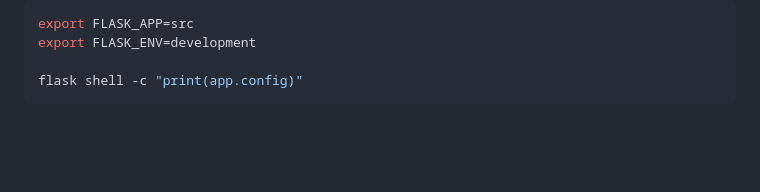
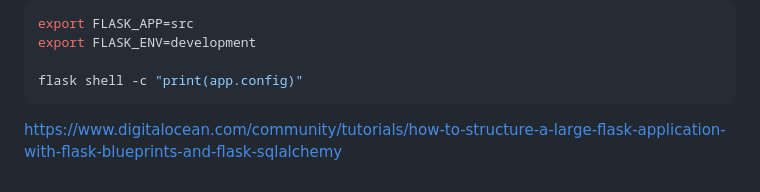
Before and after one commit to python-api/flask, a Markdown page: README.md, the part around the change. GitHub-like rendering; blank space fills up the shorter version.

Commit message:
Model
Signed-off-by: Hai Nghia <hohainghia19@gmail.com>

````diff
--- a/README.md
+++ b/README.md
@@ -187,3 +187,5 @@ export FLASK_ENV=development
 
 flask shell -c "print(app.config)"
 ```
+
+https://www.digitalocean.com/community/tutorials/how-to-structure-a-large-flask-application-with-flask-blueprints-and-flask-sqlalchemy
````
